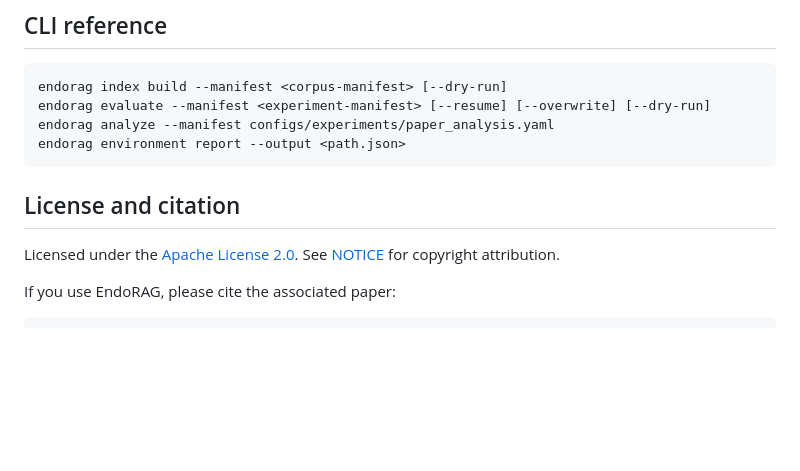
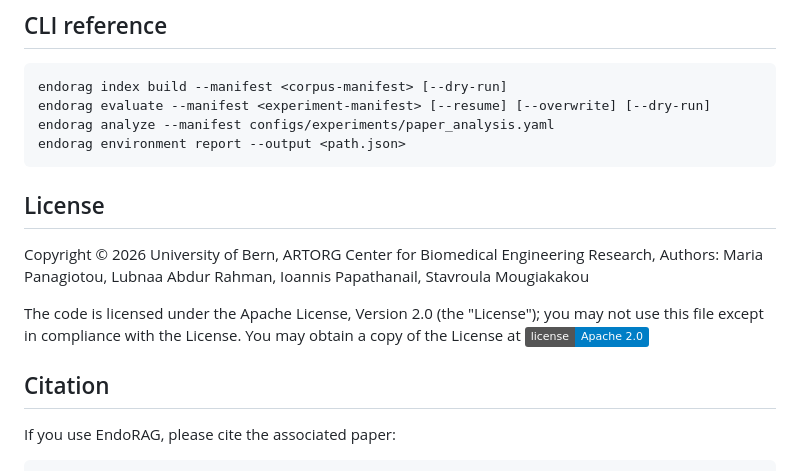
Before and after one commit to AIHNlab/EndoRAG, a Markdown page: README.md, the part around the change. Drawn GitHub-style; badges without logos; blank space fills up the shorter version.

Commit message:
Revise license and citation sections in README
Updated license section to include citation information and authors.

````diff
--- a/README.md
+++ b/README.md
@@ -168,11 +168,12 @@ endorag evaluate --manifest <experiment-manifest> [--resume] [--overwrite] [--dr
 endorag analyze --manifest configs/experiments/paper_analysis.yaml
 endorag environment report --output <path.json>
 ```
+## License
+Copyright © 2026 University of Bern, ARTORG Center for Biomedical Engineering Research, Authors: Maria Panagiotou, Lubnaa Abdur Rahman, Ioannis Papathanail, Stavroula Mougiakakou
 
-## License and citation
+The code is licensed under the Apache License, Version 2.0 (the "License"); you may not use this file except in compliance with the License. You may obtain a copy of the License at [![Apache 2.0 License](https://img.shields.io/badge/license-Apache%202.0-blue.svg)](https://www.apache.org/licenses/LICENSE-2.0.txt)
 
-Licensed under the [Apache License 2.0](LICENSE). See [NOTICE](NOTICE) for copyright attribution.
-
+## Citation
 If you use EndoRAG, please cite the associated paper:
 
 ```bibtex
````
